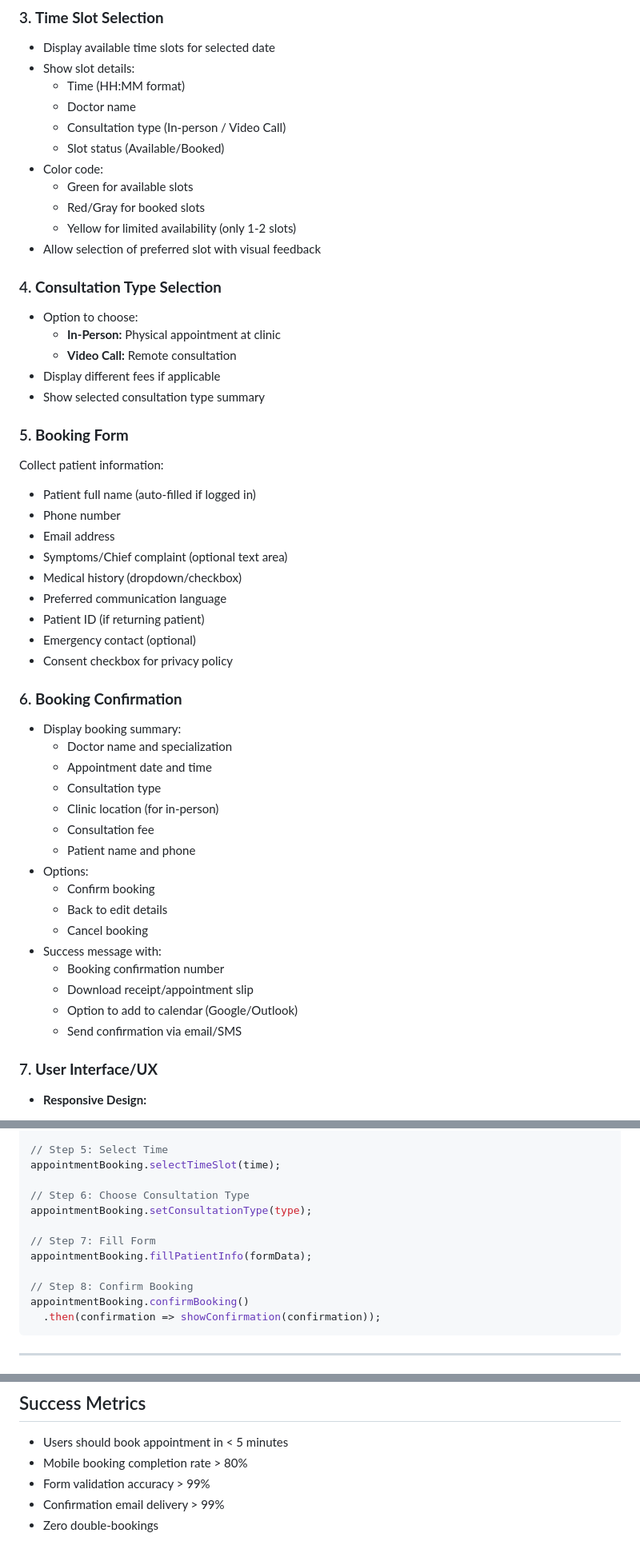
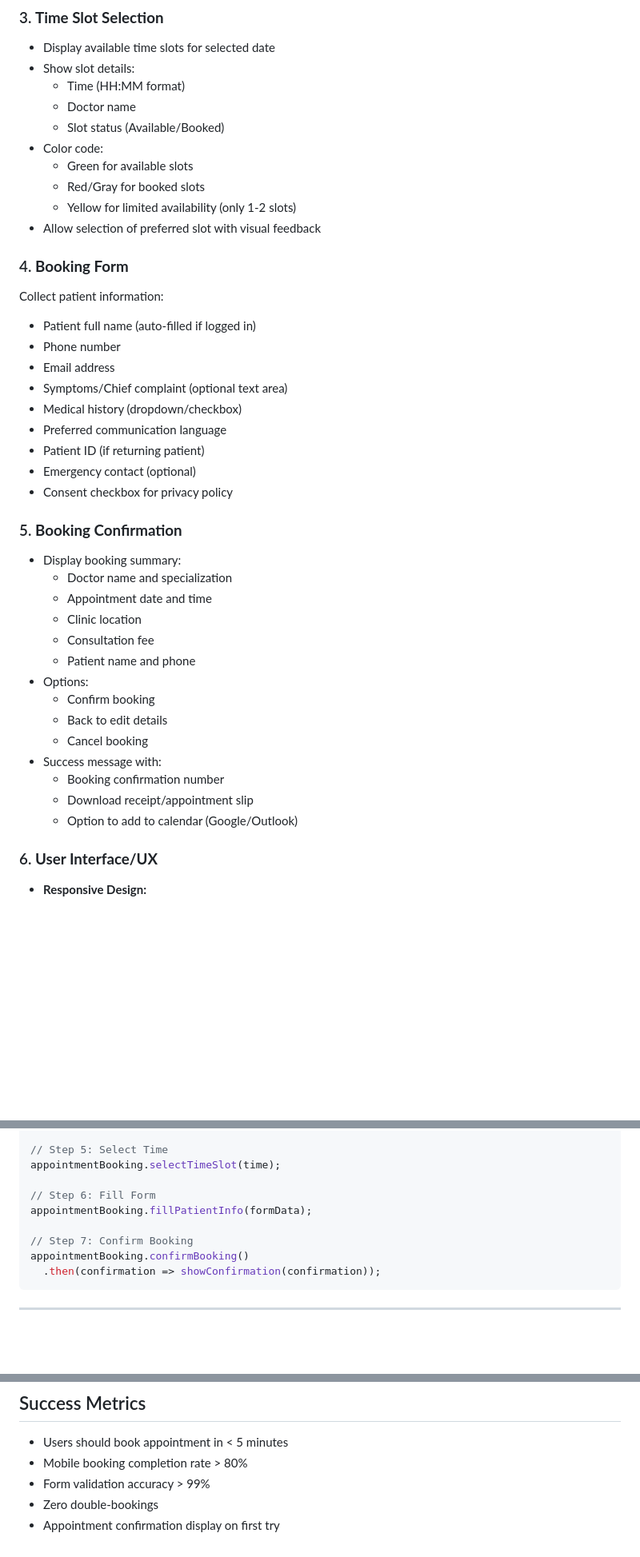
Before and after one commit to dewshan001/NexusHealth, a Markdown page: APPOINTMENT_BOOKING_PROMPT.md, 3 parts joined by grey strips. Shown at 80% size. Rendered like a GitHub page; blank space fills up the shorter version.

Commit message:
Remove video consultation and email/SMS notification features from prompt

````diff
--- a/APPOINTMENT_BOOKING_PROMPT.md
+++ b/APPOINTMENT_BOOKING_PROMPT.md
@@ -42,7 +42,6 @@ Build an interactive appointment booking system for NexusHealth - a Clinical Man
 - Show slot details:
   - Time (HH:MM format)
   - Doctor name
-  - Consultation type (In-person / Video Call)
   - Slot status (Available/Booked)
 - Color code:
   - Green for available slots
@@ -50,14 +49,7 @@ Build an interactive appointment booking system for NexusHealth - a Clinical Man
   - Yellow for limited availability (only 1-2 slots)
 - Allow selection of preferred slot with visual feedback
 
-### 4. **Consultation Type Selection**
-- Option to choose:
-  - **In-Person:** Physical appointment at clinic
-  - **Video Call:** Remote consultation
-- Display different fees if applicable
-- Show selected consultation type summary
-
-### 5. **Booking Form**
+### 4. **Booking Form**
 Collect patient information:
 - Patient full name (auto-filled if logged in)
 - Phone number
@@ -69,12 +61,11 @@ Collect patient information:
 - Emergency contact (optional)
 - Consent checkbox for privacy policy
 
-### 6. **Booking Confirmation**
+### 5. **Booking Confirmation**
 - Display booking summary:
   - Doctor name and specialization
   - Appointment date and time
-  - Consultation type
-  - Clinic location (for in-person)
+  - Clinic location
   - Consultation fee
   - Patient name and phone
 - Options:
@@ -85,9 +76,8 @@ Collect patient information:
   - Booking confirmation number
   - Download receipt/appointment slip
   - Option to add to calendar (Google/Outlook)
-  - Send confirmation via email/SMS
 
-### 7. **User Interface/UX**
+### 6. **User Interface/UX**
 - **Responsive Design:**
   - Desktop (1200px+): Full calendar with sidebar
   - Tablet (768px-1199px): Adjusted layout
@@ -250,13 +239,10 @@ appointmentBooking.selectDate(date)
 // Step 5: Select Time
 appointmentBooking.selectTimeSlot(time);
 
-// Step 6: Choose Consultation Type
-appointmentBooking.setConsultationType(type);
-
-// Step 7: Fill Form
+// Step 6: Fill Form
 appointmentBooking.fillPatientInfo(formData);
 
-// Step 8: Confirm Booking
+// Step 7: Confirm Booking
 appointmentBooking.confirmBooking()
   .then(confirmation => showConfirmation(confirmation));
 ```
@@ -319,5 +305,5 @@ Handle these scenarios:
 - Users should book appointment in < 5 minutes
 - Mobile booking completion rate > 80%
 - Form validation accuracy > 99%
-- Confirmation email delivery > 99%
 - Zero double-bookings
+- Appointment confirmation display on first try
````
Also changed, not shown: other parts of APPOINTMENT_BOOKING_PROMPT.md (+10 -11 lines).
